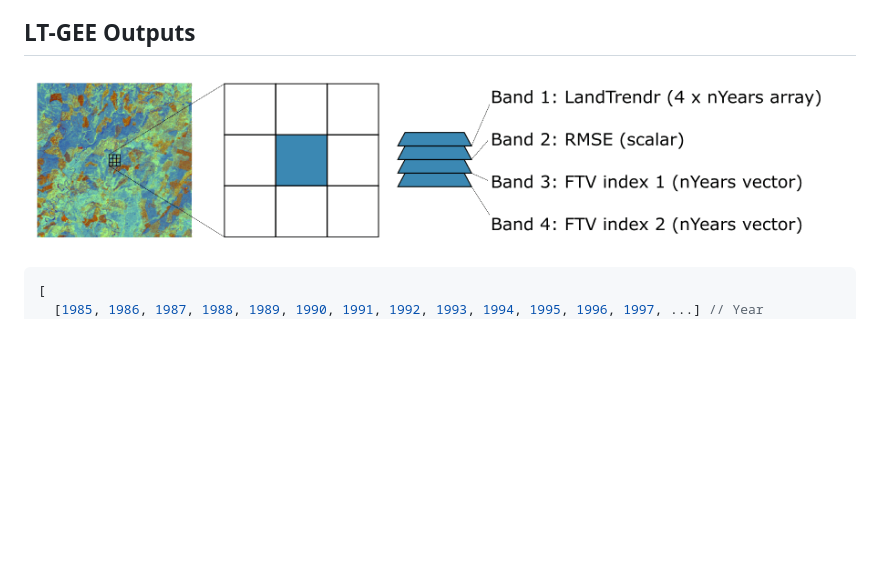
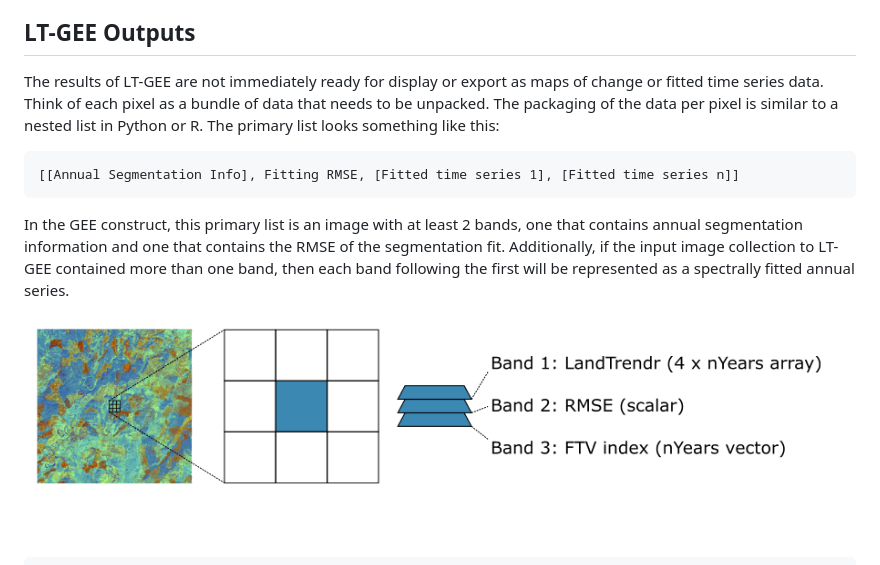
Before and after one commit to eMapR/LT-GEE, a Markdown page: README.md, the part around the change printed below. GitHub-like rendering; pictures changed too: imgs/lt_outputs.png; blank space fills up the shorter version.

````diff
--- a/README.md
+++ b/README.md
@@ -243,4 +243,12 @@ to be segmented is oriented so that vegetation loss is represented by a positive
 
 ## <a id='ltgeeoutputs'></a>LT-GEE Outputs
 
+The results of LT-GEE are not immediately ready for display or export as maps of change or fitted time series data. Think of each pixel as a bundle of data that needs to be unpacked. The packaging of the data per pixel is similar to a nested list in Python or R. The primary list looks something like this:
+
+```
+[[Annual Segmentation Info], Fitting RMSE, [Fitted time series 1], [Fitted time series n]]
+```
+
+In the GEE construct, this primary list is an image with at least 2 bands, one that contains annual segmentation information and one that contains the RMSE of the segmentation fit. Additionally, if the input image collection to LT-GEE contained more than one band, then each band following  the first will be represented as a spectrally fitted annual series.
+
 ![lt outputs](https://github.com/eMapR/LT-GEE/blob/master/imgs/lt_outputs.png)
````
Also changed, not shown: other parts of README.md (+9 -0 lines).
